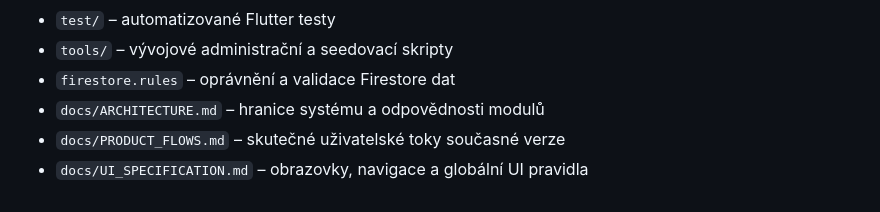
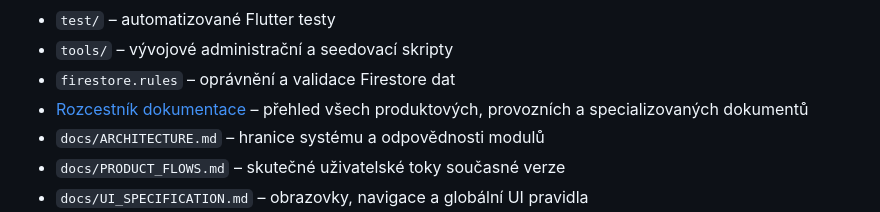
Before and after one commit to MikeyBeatz/ShoutOut, a Markdown page: README.md, the part around the change. Rendered like a GitHub page.

```diff
--- a/README.md
+++ b/README.md
@@ -221,6 +221,8 @@ projektu, neposílejte jej do chatu a nikdy jej necommitujte.
 - `test/` – automatizované Flutter testy
 - `tools/` – vývojové administrační a seedovací skripty
 - `firestore.rules` – oprávnění a validace Firestore dat
+- [Rozcestník dokumentace](docs/README.md) – přehled všech produktových,
+  provozních a specializovaných dokumentů
 - `docs/ARCHITECTURE.md` – hranice systému a odpovědnosti modulů
 - `docs/PRODUCT_FLOWS.md` – skutečné uživatelské toky současné verze
 - `docs/UI_SPECIFICATION.md` – obrazovky, navigace a globální UI pravidla
```
Also changed, not shown: AGENTS.md (+1 -0 lines), docs/README.md (+2 -0 lines).
